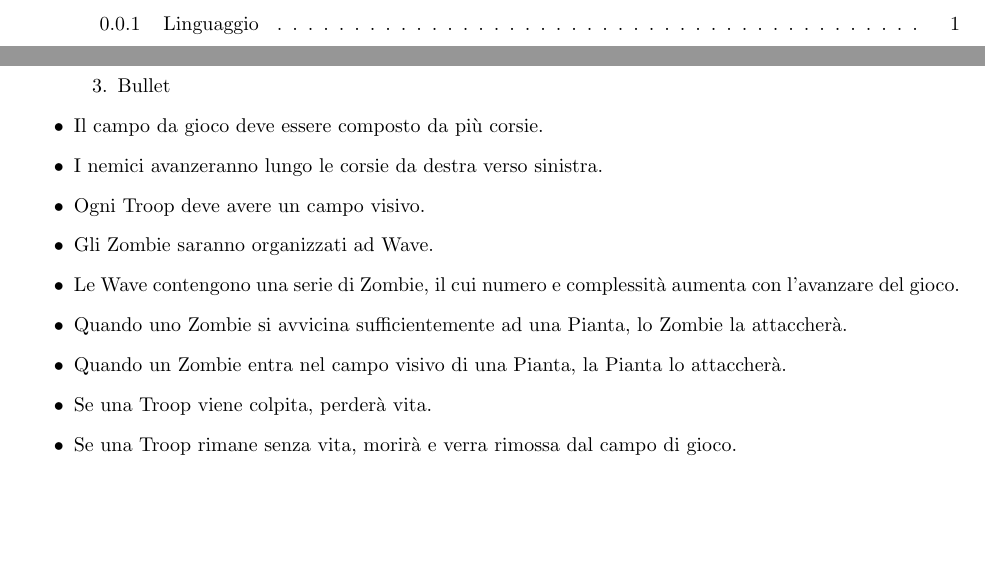
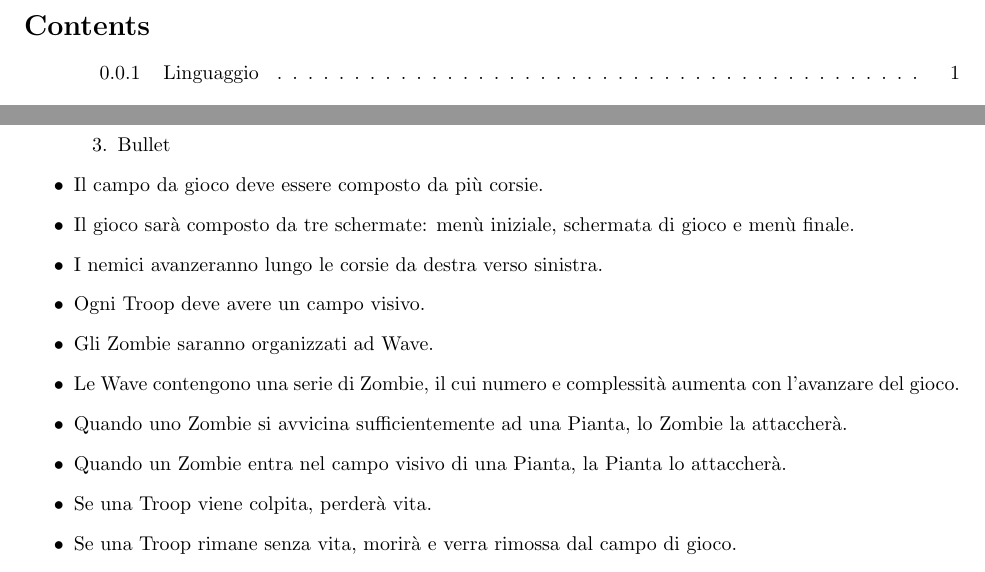
Before and after one commit to PaoloPenazzi/pps-pvzlike, a LaTeX document (doc/tex/report/report.tex, which reads doc/tex/report/sections/3_Requirements.tex): two parts of pages 2 and 4 of 7, joined at a grey line, cut at the place of the change, the shorter picture padded with empty space. Compiled offline with pdfLaTeX.

Commit message:
docs: update requirements section

```diff
--- a/doc/tex/report/sections/3_Requirements.tex
+++ b/doc/tex/report/sections/3_Requirements.tex
@@ -19,6 +19,7 @@ Il gioco si compone di un insieme di entità e regole, per quanto riguarda gli e
         \item Bullet
     \end{enumerate}
     \item Il campo da gioco deve essere composto da più corsie.
+    \item Il gioco sarà composto da tre schermate: menù iniziale, schermata di gioco e menù finale.
     \item I nemici avanzeranno lungo le corsie da destra verso sinistra.
     \item Ogni Troop deve avere un campo visivo.
     \item Gli Zombie saranno organizzati ad Wave.
```
